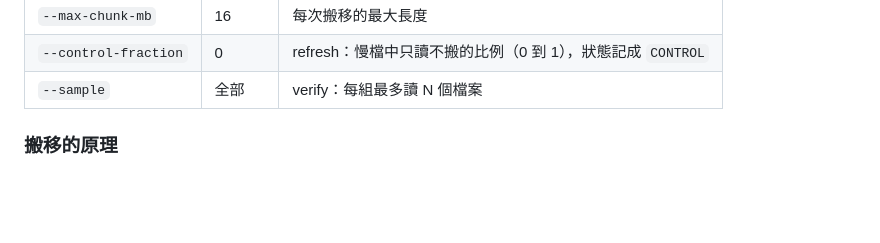
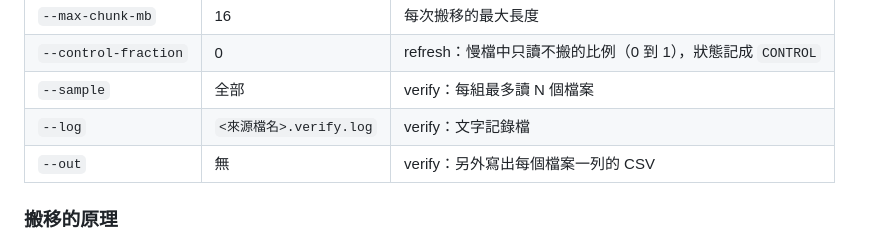
Before and after one commit to zenshay/ssd-refresh, a Markdown page: README.zh-TW.md, the part around the change. Rendered like a GitHub page; blank space fills up the shorter version.

Commit message:
Add --log and --out to the zh-TW options table
Co-Authored-By: Claude Opus 5.5 <noreply@anthropic.com>

```diff
--- a/README.zh-TW.md
+++ b/README.zh-TW.md
@@ -582,6 +582,8 @@ diskspd.exe -b1M -o4 -t1 -w0 -Su -W0 -d10 -L "D:\Photos\2019\IMG_0001.CR2"
 | `--max-chunk-mb` | 16 | 每次搬移的最大長度 |
 | `--control-fraction` | 0 | refresh：慢檔中只讀不搬的比例（0 到 1），狀態記成 `CONTROL` |
 | `--sample` | 全部 | verify：每組最多讀 N 個檔案 |
+| `--log` | `<來源檔名>.verify.log` | verify：文字記錄檔 |
+| `--out` | 無 | verify：另外寫出每個檔案一列的 CSV |
 
 ### 搬移的原理
 
```
